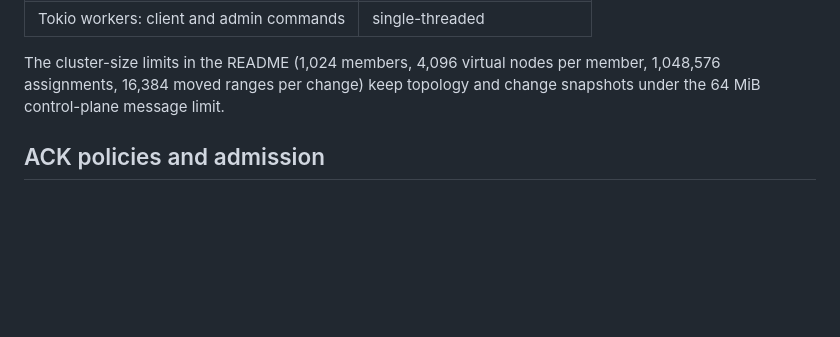
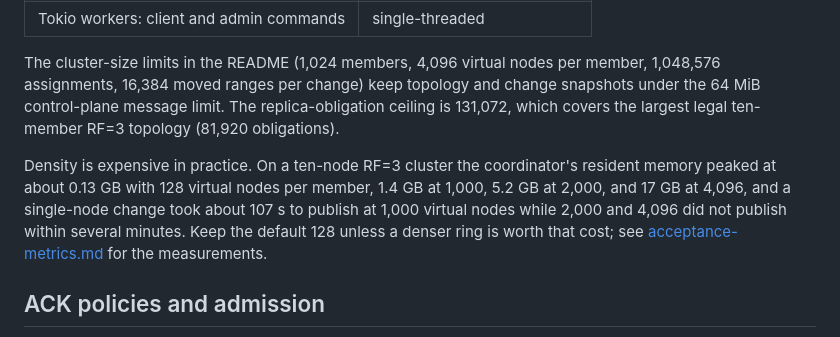
Before and after one commit to samuelhe52/hashring-rs, a Markdown page: docs/operations.md, the part around the change. Rendered like a GitHub page; blank space fills up the shorter version.

```diff
--- a/docs/operations.md
+++ b/docs/operations.md
@@ -114,7 +114,17 @@ their defaults in [configuration.md](configuration.md).
 
 The cluster-size limits in the README (1,024 members, 4,096 virtual nodes per
 member, 1,048,576 assignments, 16,384 moved ranges per change) keep topology
-and change snapshots under the 64 MiB control-plane message limit.
+and change snapshots under the 64 MiB control-plane message limit. The
+replica-obligation ceiling is 131,072, which covers the largest legal
+ten-member RF=3 topology (81,920 obligations).
+
+Density is expensive in practice. On a ten-node RF=3 cluster the coordinator's
+resident memory peaked at about 0.13 GB with 128 virtual nodes per member,
+1.4 GB at 1,000, 5.2 GB at 2,000, and 17 GB at 4,096, and a single-node change
+took about 107 s to publish at 1,000 virtual nodes while 2,000 and 4,096 did
+not publish within several minutes. Keep the default 128 unless a denser ring
+is worth that cost; see
+[acceptance-metrics.md](acceptance-metrics.md) for the measurements.
 
 ## ACK policies and admission
 
```
Also changed, not shown: docs/acceptance-metrics.md (+22 -6 lines).
